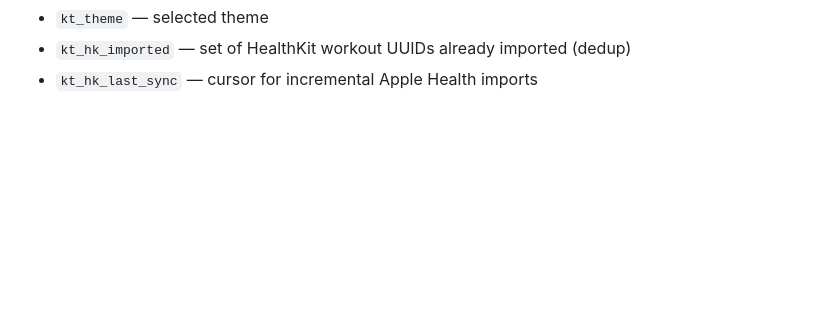
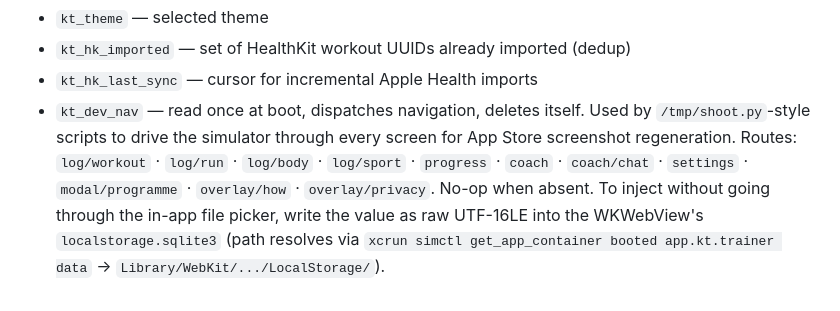
Before and after one commit to drizzy603/personal-trainer, a Markdown page: CLAUDE.md, the part around the change. Rendered like a GitHub page; blank space fills up the shorter version.

Commit message:
Document the kt_dev_nav boot hook in CLAUDE.md
The hook was added in ec3b90d to drive the screenshot helper without
sim UI taps; this just records the routes + the inject-via-SQLite
pathway so a future session knows how to regenerate App Store shots
without re-deriving the WebKit storage layout.

```diff
--- a/CLAUDE.md
+++ b/CLAUDE.md
@@ -47,3 +47,4 @@ A single-file web training app with an AI coach, wrapped in a Capacitor 8 iOS sh
 - `kt_theme` — selected theme
 - `kt_hk_imported` — set of HealthKit workout UUIDs already imported (dedup)
 - `kt_hk_last_sync` — cursor for incremental Apple Health imports
+- `kt_dev_nav` — read once at boot, dispatches navigation, deletes itself. Used by `/tmp/shoot.py`-style scripts to drive the simulator through every screen for App Store screenshot regeneration. Routes: `log/workout` · `log/run` · `log/body` · `log/sport` · `progress` · `coach` · `coach/chat` · `settings` · `modal/programme` · `overlay/how` · `overlay/privacy`. No-op when absent. To inject without going through the in-app file picker, write the value as raw UTF-16LE into the WKWebView's `localstorage.sqlite3` (path resolves via `xcrun simctl get_app_container booted app.kt.trainer data` → `Library/WebKit/.../LocalStorage/`).
```
